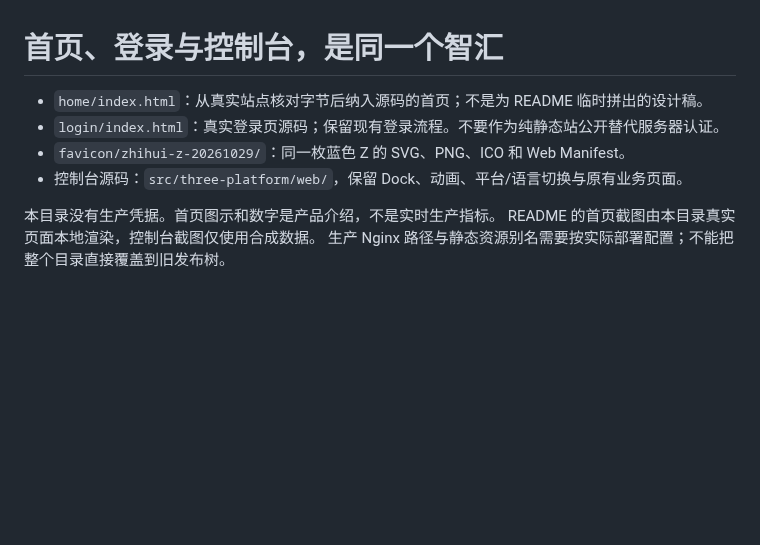
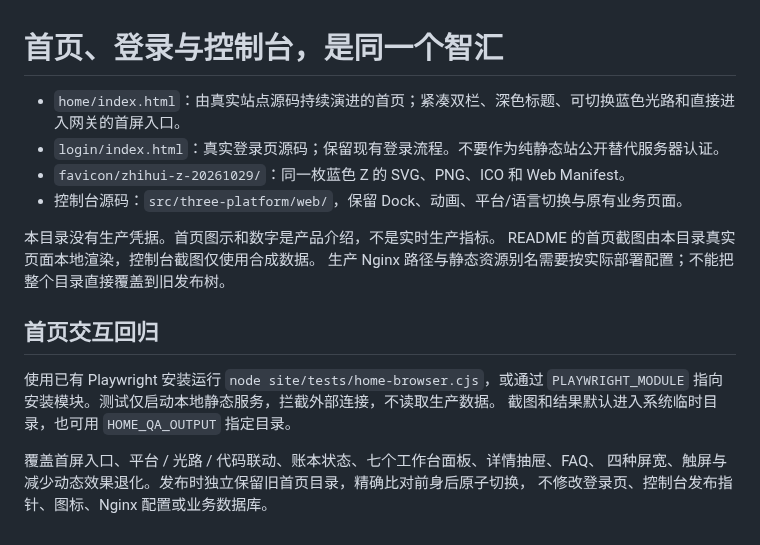
Before and after one commit to daniei-chen/zhihui-gateway, a Markdown page: site/README.md, the part around the change. GitHub-like rendering; blank space fills up the shorter version.

```diff
--- a/site/README.md
+++ b/site/README.md
@@ -1,6 +1,6 @@
 # 首页、登录与控制台，是同一个智汇
 
-- `home/index.html`：从真实站点核对字节后纳入源码的首页；不是为 README 临时拼出的设计稿。
+- `home/index.html`：由真实站点源码持续演进的首页；紧凑双栏、深色标题、可切换蓝色光路和直接进入网关的首屏入口。
 - `login/index.html`：真实登录页源码；保留现有登录流程。不要作为纯静态站公开替代服务器认证。
 - `favicon/zhihui-z-20261029/`：同一枚蓝色 Z 的 SVG、PNG、ICO 和 Web Manifest。
 - 控制台源码：`src/three-platform/web/`，保留 Dock、动画、平台/语言切换与原有业务页面。
@@ -8,3 +8,13 @@
 本目录没有生产凭据。首页图示和数字是产品介绍，不是实时生产指标。
 README 的首页截图由本目录真实页面本地渲染，控制台截图仅使用合成数据。
 生产 Nginx 路径与静态资源别名需要按实际部署配置；不能把整个目录直接覆盖到旧发布树。
+
+## 首页交互回归
+
+使用已有 Playwright 安装运行 `node site/tests/home-browser.cjs`，或通过
+`PLAYWRIGHT_MODULE` 指向安装模块。测试仅启动本地静态服务，拦截外部连接，不读取生产数据。
+截图和结果默认进入系统临时目录，也可用 `HOME_QA_OUTPUT` 指定目录。
+
+覆盖首屏入口、平台 / 光路 / 代码联动、账本状态、七个工作台面板、详情抽屉、FAQ、
+四种屏宽、触屏与减少动态效果退化。发布时独立保留旧首页目录，精确比对前身后原子切换，
+不修改登录页、控制台发布指针、图标、Nginx 配置或业务数据库。
```
Also changed, not shown: README.md (+6 -2 lines), docs/images/zhihui-home.png, 2 other files.
